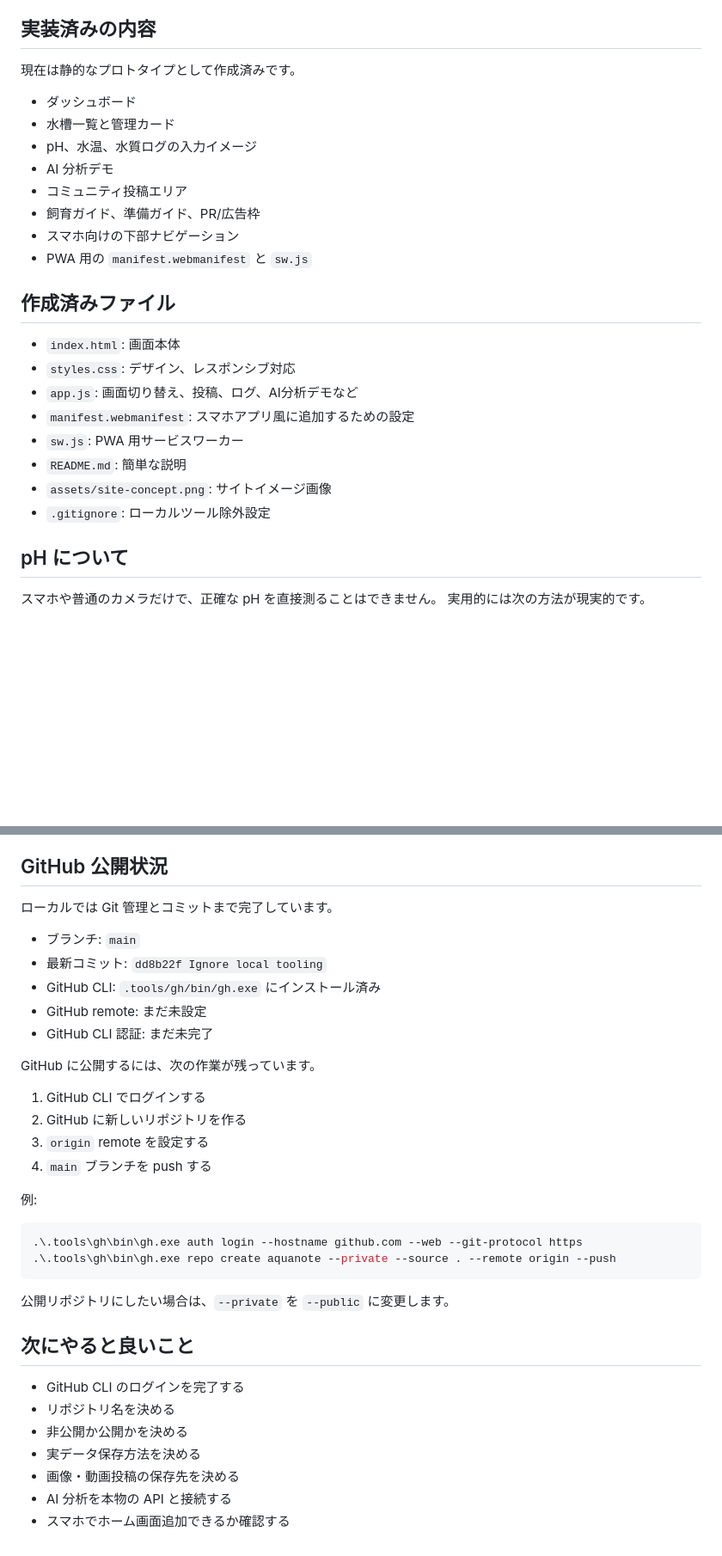
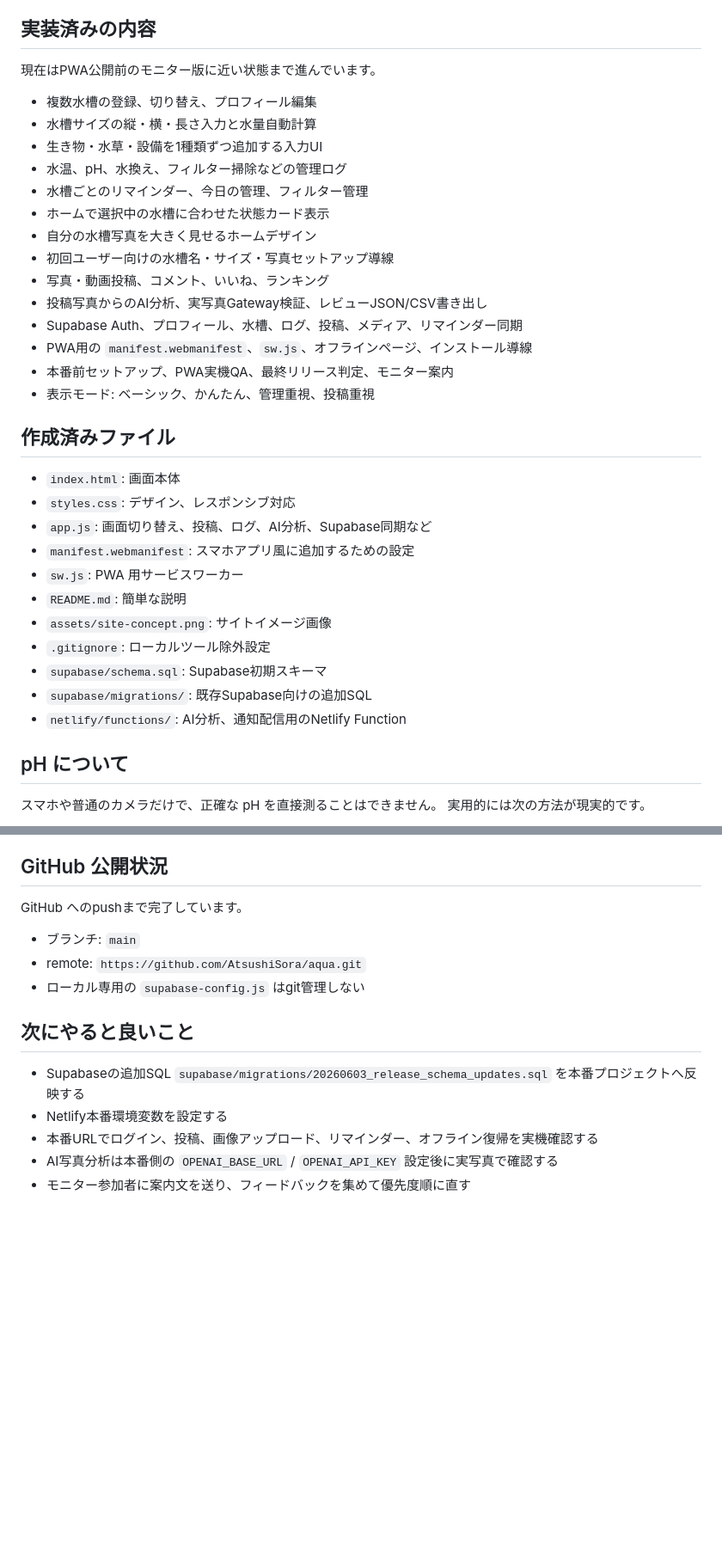
Before and after one commit to AtsushiSora/aqua, a Markdown page: 作業まとめ.md, 2 parts joined by grey strips. Shown at 86% size. Rendered like a GitHub page; blank space fills up the shorter version.

Commit message:
docs: refresh release handoff notes

````diff
--- a/作業まとめ.md
+++ b/作業まとめ.md
@@ -17,27 +17,36 @@ AquaNote は、水槽や池を楽しむ人向けの Web サイト兼スマホア
 
 ## 実装済みの内容
 
-現在は静的なプロトタイプとして作成済みです。
+現在はPWA公開前のモニター版に近い状態まで進んでいます。
 
-- ダッシュボード
-- 水槽一覧と管理カード
-- pH、水温、水質ログの入力イメージ
-- AI 分析デモ
-- コミュニティ投稿エリア
-- 飼育ガイド、準備ガイド、PR/広告枠
-- スマホ向けの下部ナビゲーション
-- PWA 用の `manifest.webmanifest` と `sw.js`
+- 複数水槽の登録、切り替え、プロフィール編集
+- 水槽サイズの縦・横・長さ入力と水量自動計算
+- 生き物・水草・設備を1種類ずつ追加する入力UI
+- 水温、pH、水換え、フィルター掃除などの管理ログ
+- 水槽ごとのリマインダー、今日の管理、フィルター管理
+- ホームで選択中の水槽に合わせた状態カード表示
+- 自分の水槽写真を大きく見せるホームデザイン
+- 初回ユーザー向けの水槽名・サイズ・写真セットアップ導線
+- 写真・動画投稿、コメント、いいね、ランキング
+- 投稿写真からのAI分析、実写真Gateway検証、レビューJSON/CSV書き出し
+- Supabase Auth、プロフィール、水槽、ログ、投稿、メディア、リマインダー同期
+- PWA用の `manifest.webmanifest`、`sw.js`、オフラインページ、インストール導線
+- 本番前セットアップ、PWA実機QA、最終リリース判定、モニター案内
+- 表示モード: ベーシック、かんたん、管理重視、投稿重視
 
 ## 作成済みファイル
 
 - `index.html`: 画面本体
 - `styles.css`: デザイン、レスポンシブ対応
-- `app.js`: 画面切り替え、投稿、ログ、AI分析デモなど
+- `app.js`: 画面切り替え、投稿、ログ、AI分析、Supabase同期など
 - `manifest.webmanifest`: スマホアプリ風に追加するための設定
 - `sw.js`: PWA 用サービスワーカー
 - `README.md`: 簡単な説明
 - `assets/site-concept.png`: サイトイメージ画像
 - `.gitignore`: ローカルツール除外設定
+- `supabase/schema.sql`: Supabase初期スキーマ
+- `supabase/migrations/`: 既存Supabase向けの追加SQL
+- `netlify/functions/`: AI分析、通知配信用のNetlify Function
 
 ## pH について
 
@@ -87,36 +96,16 @@ PWA にすると、スマホのホーム画面に追加してアプリのよう
 
 ## GitHub 公開状況
 
-ローカルでは Git 管理とコミットまで完了しています。
+GitHub へのpushまで完了しています。
 
 - ブランチ: `main`
-- 最新コミット: `dd8b22f Ignore local tooling`
-- GitHub CLI: `.tools/gh/bin/gh.exe` にインストール済み
-- GitHub remote: まだ未設定
-- GitHub CLI 認証: まだ未完了
-
-GitHub に公開するには、次の作業が残っています。
-
-1. GitHub CLI でログインする
-2. GitHub に新しいリポジトリを作る
-3. `origin` remote を設定する
-4. `main` ブランチを push する
-
-例:
-
-```powershell
-.\.tools\gh\bin\gh.exe auth login --hostname github.com --web --git-protocol https
-.\.tools\gh\bin\gh.exe repo create aquanote --private --source . --remote origin --push
-```
-
-公開リポジトリにしたい場合は、`--private` を `--public` に変更します。
+- remote: `https://github.com/AtsushiSora/aqua.git`
+- ローカル専用の `supabase-config.js` はgit管理しない
 
 ## 次にやると良いこと
 
-- GitHub CLI のログインを完了する
-- リポジトリ名を決める
-- 非公開か公開かを決める
-- 実データ保存方法を決める
-- 画像・動画投稿の保存先を決める
-- AI 分析を本物の API と接続する
-- スマホでホーム画面追加できるか確認する
+- Supabaseの追加SQL `supabase/migrations/20260603_release_schema_updates.sql` を本番プロジェクトへ反映する
+- Netlify本番環境変数を設定する
+- 本番URLでログイン、投稿、画像アップロード、リマインダー、オフライン復帰を実機確認する
+- AI写真分析は本番側の `OPENAI_BASE_URL` / `OPENAI_API_KEY` 設定後に実写真で確認する
+- モニター参加者に案内文を送り、フィードバックを集めて優先度順に直す
````
Also changed, not shown: ロードマップ.md (+5 -15 lines).
